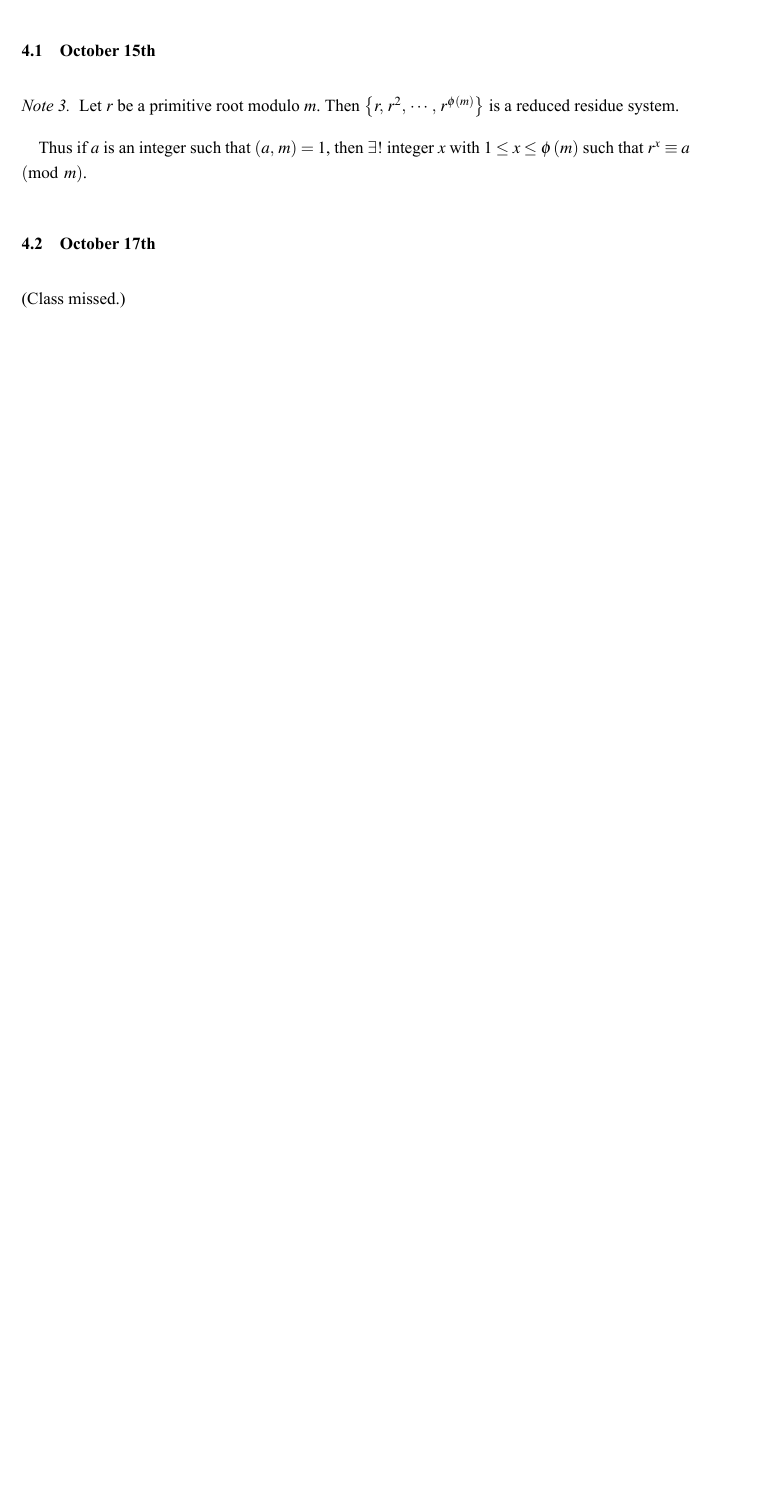
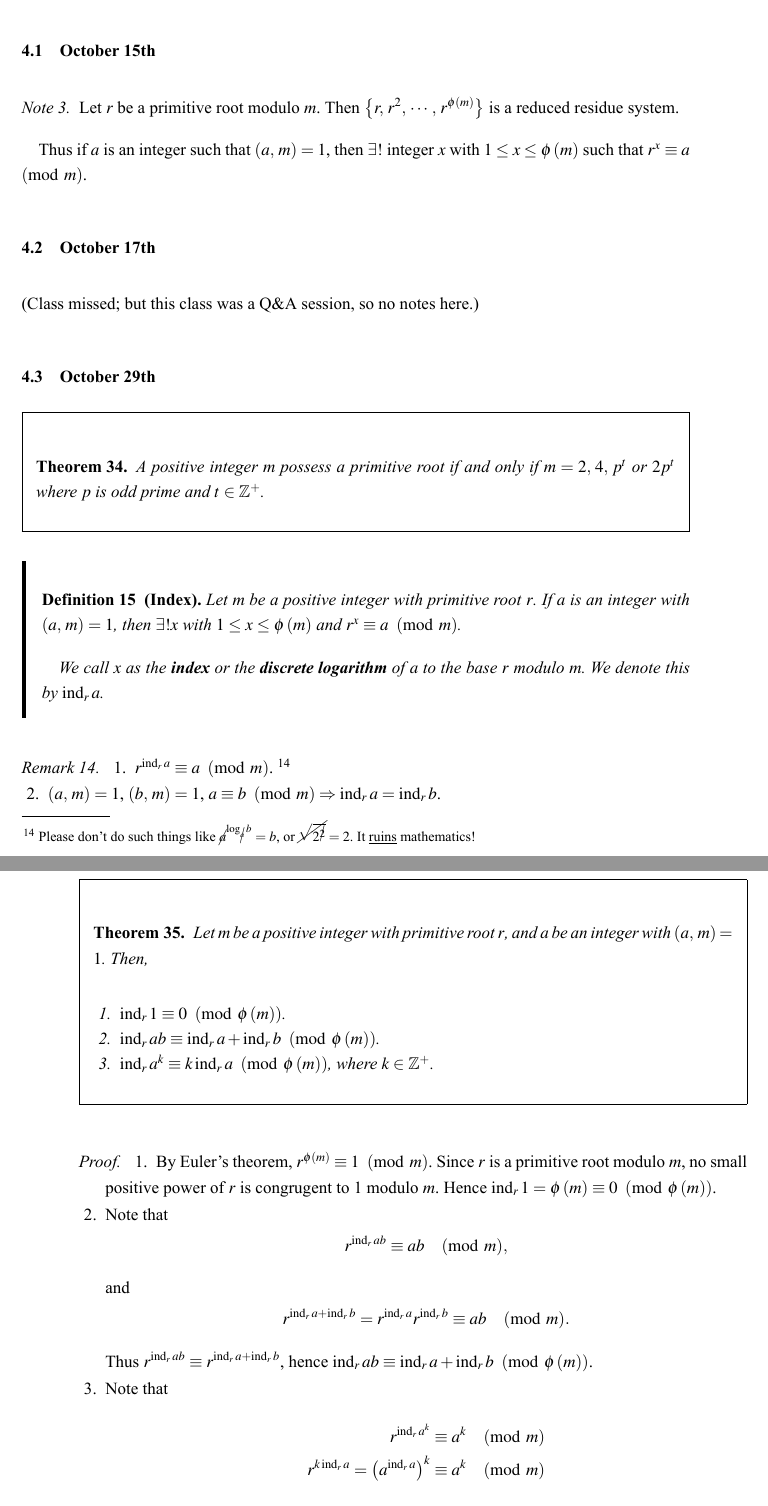
Before and after one commit to shiftpsh/sgcs-mat2120, a LaTeX paper (notes/notes.tex, which reads notes/includes/191029.tex, notes/includes/191029a.tex): part of page 37 of 37 before the commit and two parts of pages 37 and 38 of 42 after it, the two joined at a grey line, cut so that both start at the same text, the shorter picture padded with empty space. The pictures show the PDF file notes/notes.pdf that the author committed with the source.

Commit message:
Added lecture notes for October 29th

```diff
--- /dev/null
+++ b/notes/includes/191029.tex
@@ -0,0 +1,40 @@
+\begin{theorem}
+    A positive integer $m$ possess a primitive root if and only if
+    $m=2,\,4,\,p^t$ or $2p^t$ where $p$ is odd prime and $t \in \mathbb{Z}^+$.
+\end{theorem}
+\begin{definition}[Index]
+    Let $m$ be a positive integer with primitive root $r$. If $a$ is
+    an integer with $\left(a,\,m\right)=1$, then $\exists!x$ with $1 \leq x \leq \phi\left(m\right)$
+    and $r^x \equiv a \pmod{m}$.
+
+    We call $x$ as the \textbf{index} or the \textbf{discrete logarithm}
+    of $a$ to the base $r$ modulo $m$. We denote this by
+    $\ind_r a$.
+\end{definition}
+\begin{remark}
+    \begin{enumerate}
+        \item $r^{\ind_r a} \equiv a \pmod{m}$.
+        \footnote{Please don't do such things like $\cancel{a}^{\log_{\cancel{a}} b}=b$, or $\cancel{\sqrt{2^{\cancel{2}}}}=2$. It \underline{ruins} mathematics!}
+        \item $\left(a,\,m\right)=1$, $\left(b,\,m\right)=1$, $a \equiv b \pmod{m} \Rightarrow \ind_r a = \ind_r b$.
+    \end{enumerate}
+\end{remark}
+
+\begin{theorem}
+    Let $m$ be a positive integer with primitive root $r$, and $a$ be an integer
+    with $\left(a,\,m\right)=1$. Then,
+    \begin{enumerate}
+        \item $\ind_r 1 \equiv 0 \pmod{\phi\left(m\right)}$.
+        \item $\ind_r ab \equiv \ind_r a + \ind_r b \pmod{\phi\left(m\right)}$.
+        \item $\ind_r a^k \equiv k \ind_r a \pmod{\phi\left(m\right)}$, where $k \in \mathbb{Z}^+$.
+    \end{enumerate}
+\end{theorem}
+
+\begin{proof}
+    \begin{enumerate}
+        \item By Euler's theorem, $r^{\phi\left(m\right)}\equiv 1 \pmod{m}$.
+        Since $r$ is a primitive root modulo $m$, no small positive power of $r$ is
+        congrugent to 1 modulo $m$.
+        Hence $\ind_r 1 = \phi\left(m\right) \equiv 0 \pmod{\phi\left(m\right)}$.
+        \item Note that
+        \[
+            r^{\ind_r ab} \equiv ab \pmod{m},
@@ -0,0 +56,7 @@
+\begin{example}
+    $6x^{12} \equiv 11 \pmod{17}$?
+
+    Note that 3 is a primitive root of 17.
+    \begin{center}
+        \begin{tabular}{c|cccccccccccccccc}
+            \hline
@@ -0,0 +94,8 @@
+\end{example}
+
+\begin{theorem}
+    $\left(a,\,m\right)=1$. Suppose that $m$ has a primitive root of $r$.
+    Then the following statements are equivalent.
+    \begin{enumerate}
+        \item $x^n \equiv a \pmod{m}$ has a solution.
+        \item $\left(n,\,\phi\left(m\right)\right) \divides \ind_r a$.
@@ -0,0 +110,7 @@
+        \begin{align*}
+            x^n &\equiv a \pmod{m}
+            \Leftrightarrow n \ind_r x &\equiv \ind_r a \pmod{\phi\left(m\right)}.
+        \end{align*}
+        Recall that $ax \equiv b \pmod{m}$ has a solution if and only if $\left(a,\,m\right)\divides b$.
+        If it has a solution, then it has $\left(a,\,m\right)$ solutions.
+        \item[$2 \Leftrightarrow 3$.] Let $c = \phi\left(m\right)$ and $d=\left(n,\,\phi\left(m\right)\right)=\left(n,\,c\right)$.
@@ -0,0 +128,8 @@
+    \end{enumerate}
+\end{proof}
+
+\begin{note}
+    Suppose that $m$ has two primitive roots $r$ and $s$. Let $\left(a,\,m\right)=1$.
+    Then
+     \[
+        \ind_s a \equiv \ind_s r \cdot \ind_r a \pmod{\phi\left(m\right)}.
@@ -0,0 +151,22 @@
+    \]\qed
+\end{proof}
+
+\begin{theorem}[Euler Criterion]
+    Let $p$ be an odd prime, and $\left(a,\,p\right)=1$. Then
+    $x^2 \equiv a \pmod{p}$
+    \begin{enumerate}
+        \item has a solution if and only if $p^{\frac{p-1}{2}}\equiv 1 \pmod{p}$.
+        \item has no solutions if and only if $p^{\frac{p-1}{2}}\equiv -1 \pmod{p}$.
+    \end{enumerate}
+\end{theorem}
+
+\begin{proof}
+    By Euler's theorem, $a^{p-1} \equiv 1 \pmod{p}$. Then
+    \begin{align*}
+        a^{p-1}-1 &\equiv 0 \pmod{p} \\
+        \Leftrightarrow \left(a^{\frac{p-1}{2}}-1\right)\left(a^{\frac{p-1}{2}}+1\right) &\equiv 0 \pmod{p}.
+    \end{align*}
+    Note that $1 \not\equiv -1 \pmod{p}$ since $p$ is odd prime.
+    By the previous theorem, $x^2 \equiv a \pmod{p}$ has a solution if and only if
+    $a^{\frac{p-1}{\left(2,\,p-1\right)}}=a^{\frac{p-1}{2}}\equiv 1 \pmod{p}$.
+\end{proof}
--- /dev/null
+++ b/notes/includes/191029a.tex
@@ -0,0 +1,4 @@
+Consider $ax+b\equiv 0 \pmod{p}$ where $p$ is prime and $p \ndivides a$.
+\footnote{If $p\divides a$, then $b \equiv 0 \pmod{p}$.}
+Note that this is always solvable.
+\footnote{Since $\left(a,\,p\right)=1$, $ax+b\equiv 0 \Rightarrow x \equiv a^{p-2}\left(-b\right) \pmod {p}$.}
--- a/notes/notes.tex
+++ b/notes/notes.tex
@@ -50,4 +50,6 @@
 \import{includes/}{191015a}
 
 \subsection{October 17th}
-(Class missed.)
+(Class missed; but this class was a Q\&A session, so no notes here.)
+
+\subsection{October 29th}
```
Also changed, not shown: notes/header.tex (+2 -0 lines), notes/notes.pdf, notes/includes/191029.tex (80 more changed lines), notes/includes/191029a.tex (41 more changed lines), notes/notes.tex (6 more changed lines).
